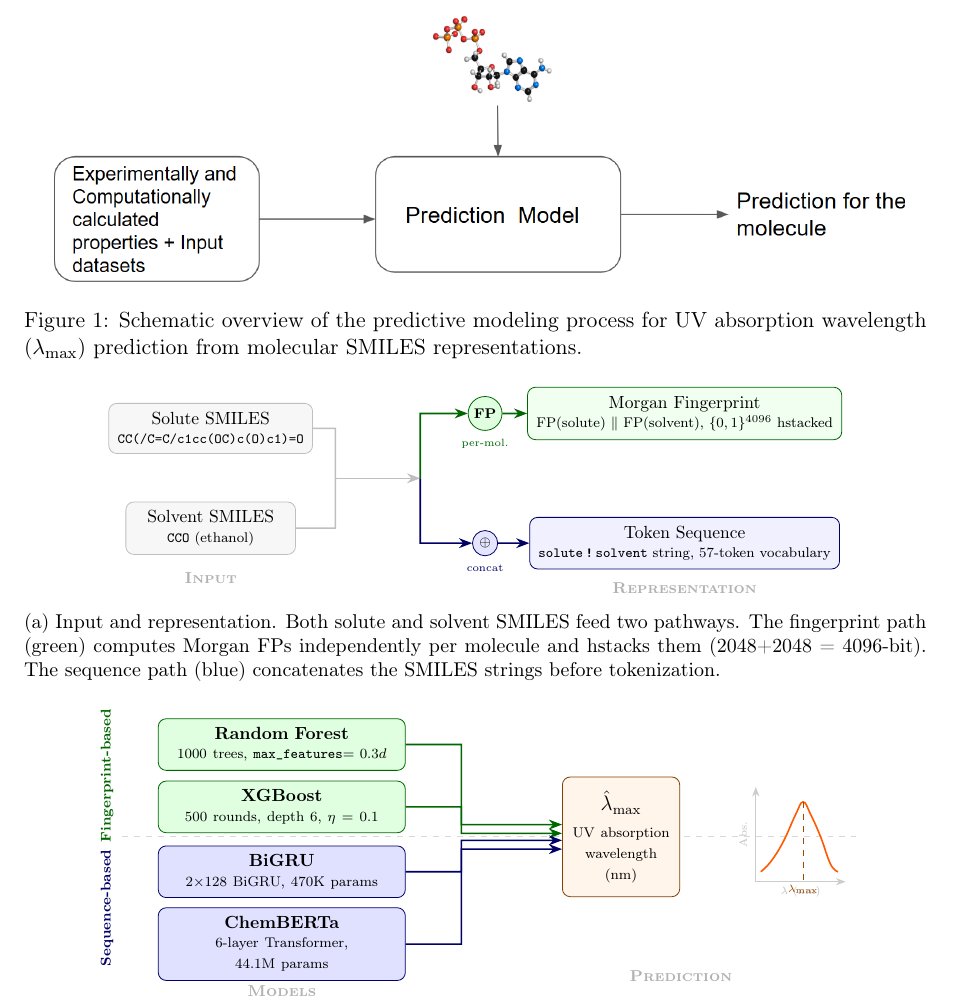
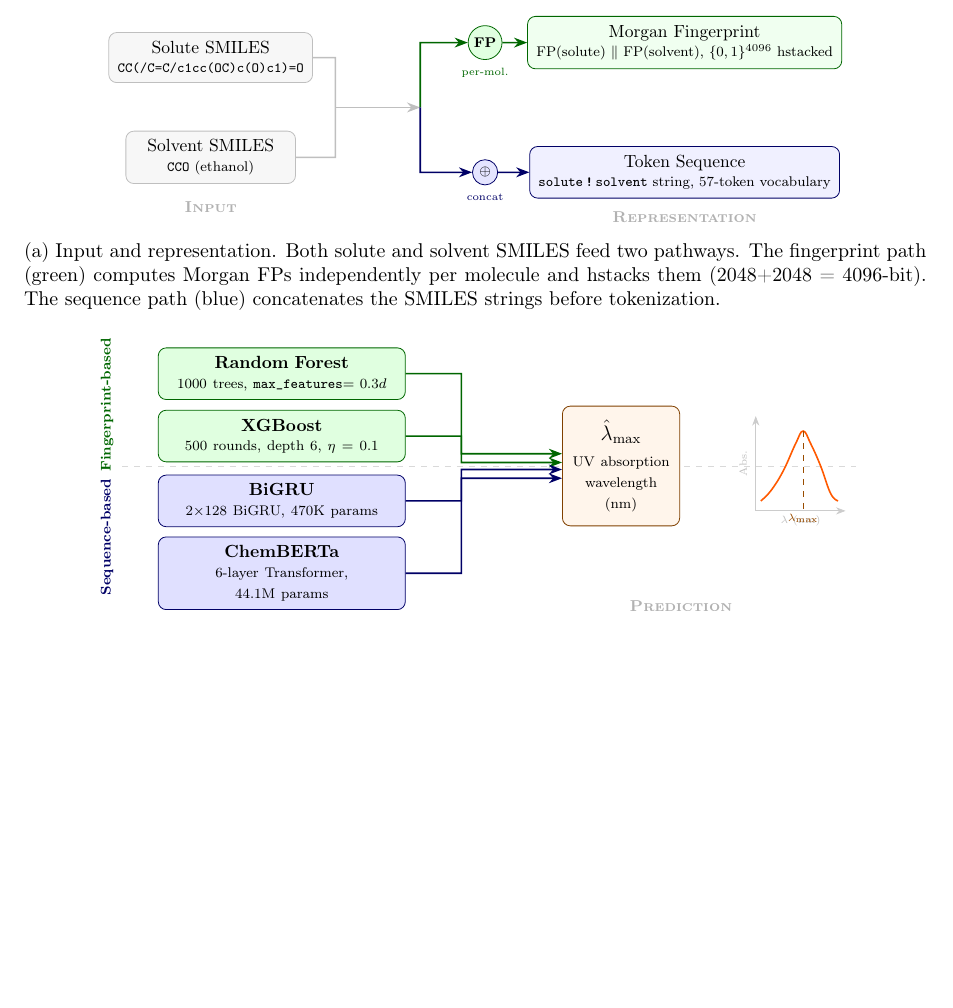
Before and after one commit to Umesh1608/ML_UV_models, a LaTeX paper (benchmark_paper.tex): part of page 2 of 31 before the commit and part of page 2 of 30 after it, cut at the place of the change, the shorter picture padded with empty space. Compiled offline with pdfLaTeX.

Commit message:
Remove redundant Figure 1 (generic pipeline diagram), covered by architecture overview

```diff
--- a/benchmark_paper.tex
+++ b/benchmark_paper.tex
@@ -65,13 +65,6 @@ These complementary strengths (RF for interpolation within known chemical space,
 % ===== Introduction =====
 \section{Introduction}
 \label{sec:introduction}
-
-\begin{figure}[t]
-    \centering
-    \includegraphics[width=0.95\textwidth]{p_1.png}
-    \caption{Schematic overview of the predictive modeling process for UV absorption wavelength ($\lambda_{\max}$) prediction from molecular SMILES representations.}
-    \label{fig:overview}
-\end{figure}
 
 \begin{figure*}[!ht]
     \centering
```
